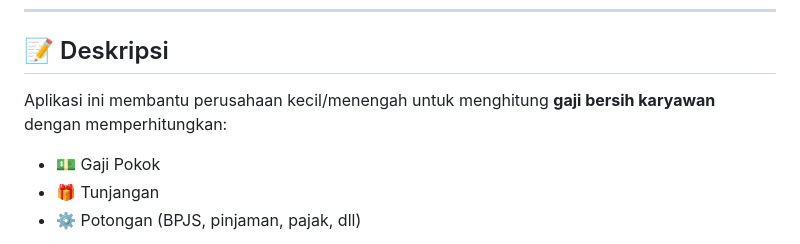
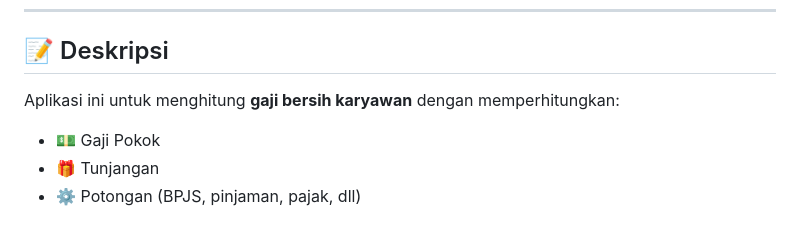
Before and after one commit to fl1tw4lk/JavaDoc, a Markdown page: README.md, the part around the change. Drawn GitHub-style.

Commit message:
Update application description in README

```diff
--- a/README.md
+++ b/README.md
@@ -13,7 +13,7 @@
 
 ## 📝 Deskripsi
 
-Aplikasi ini membantu perusahaan kecil/menengah untuk menghitung **gaji bersih karyawan** dengan memperhitungkan:
+Aplikasi ini untuk menghitung **gaji bersih karyawan** dengan memperhitungkan:
 
 - 💵 Gaji Pokok
 - 🎁 Tunjangan
```
